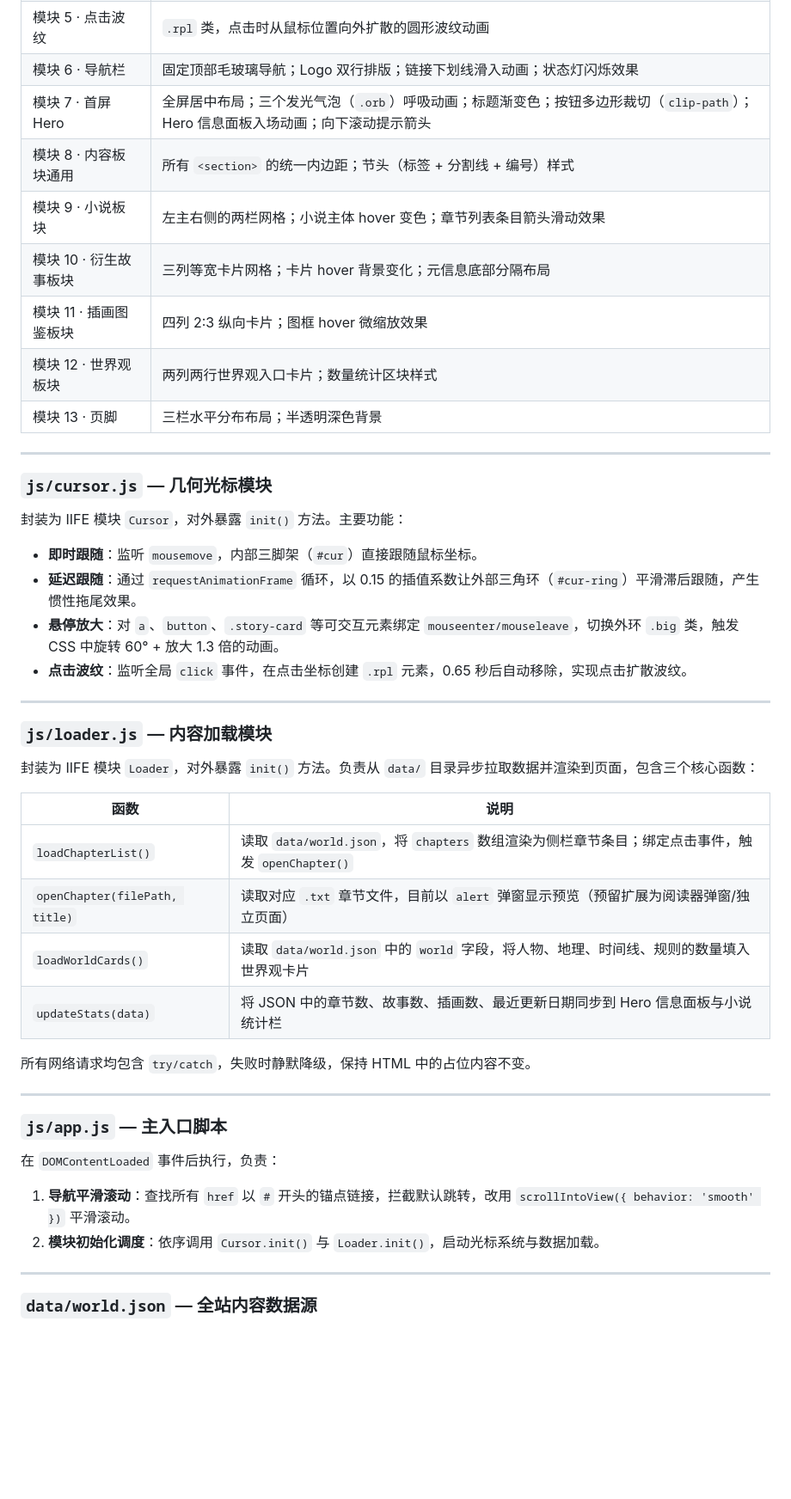
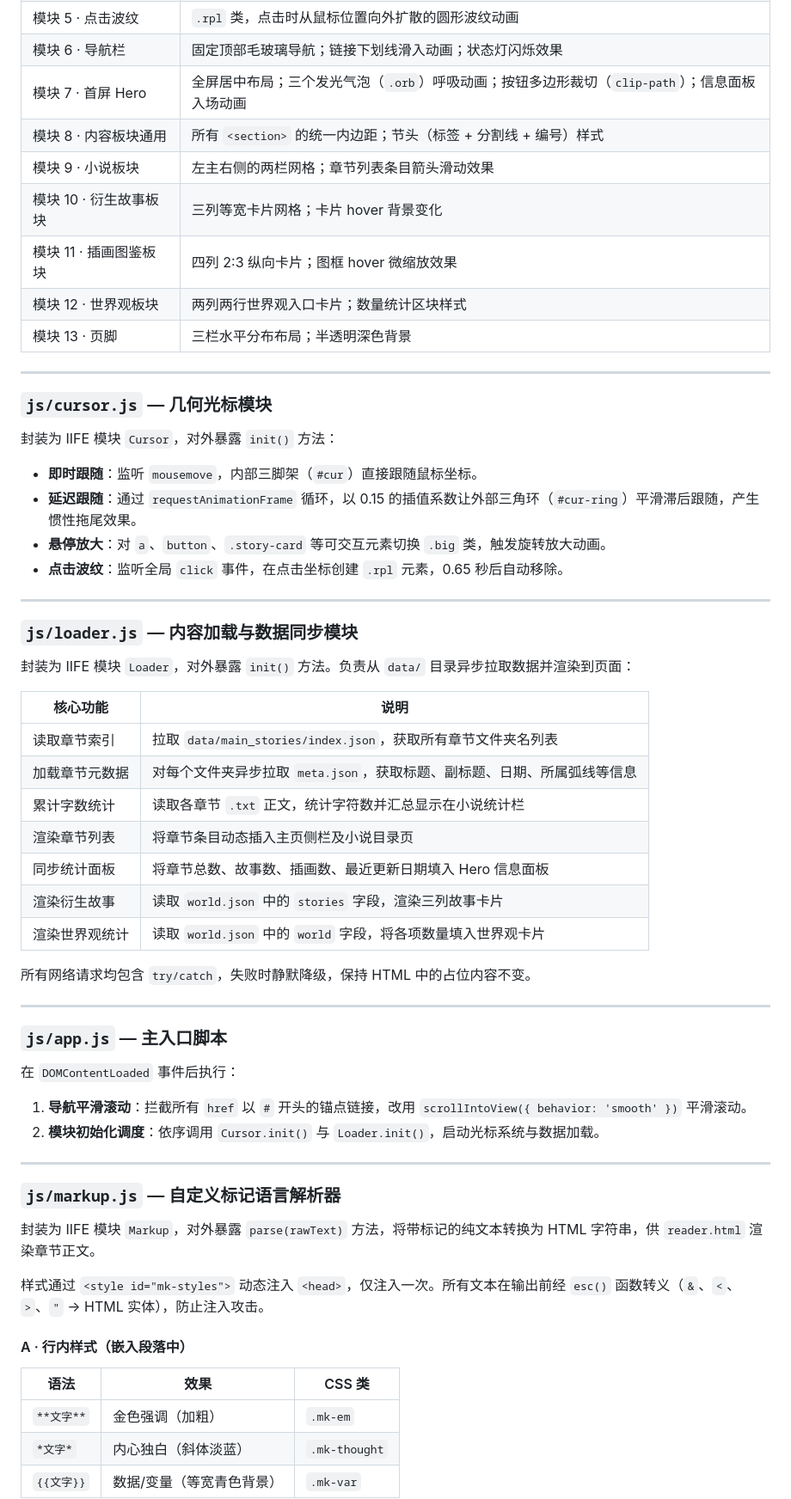
Before and after one commit to vigill357/vigill357.github.io, a Markdown page: README.md, the part around one of its changes. Shown at 86% size. Rendered like a GitHub page; blank space fills up the shorter version.

```diff
--- a/README.md
+++ b/README.md
@@ -65,9 +94,9 @@ vigill357.github.io/
 | 模块 5 · 点击波纹 | `.rpl` 类，点击时从鼠标位置向外扩散的圆形波纹动画 |
-| 模块 6 · 导航栏 | 固定顶部毛玻璃导航；Logo 双行排版；链接下划线滑入动画；状态灯闪烁效果 |
-| 模块 7 · 首屏 Hero | 全屏居中布局；三个发光气泡（`.orb`）呼吸动画；标题渐变色；按钮多边形裁切（`clip-path`）；Hero 信息面板入场动画；向下滚动提示箭头 |
+| 模块 6 · 导航栏 | 固定顶部毛玻璃导航；链接下划线滑入动画；状态灯闪烁效果 |
+| 模块 7 · 首屏 Hero | 全屏居中布局；三个发光气泡（`.orb`）呼吸动画；按钮多边形裁切（`clip-path`）；信息面板入场动画 |
 | 模块 8 · 内容板块通用 | 所有 `<section>` 的统一内边距；节头（标签 + 分割线 + 编号）样式 |
-| 模块 9 · 小说板块 | 左主右侧的两栏网格；小说主体 hover 变色；章节列表条目箭头滑动效果 |
-| 模块 10 · 衍生故事板块 | 三列等宽卡片网格；卡片 hover 背景变化；元信息底部分隔布局 |
+| 模块 9 · 小说板块 | 左主右侧的两栏网格；章节列表条目箭头滑动效果 |
+| 模块 10 · 衍生故事板块 | 三列等宽卡片网格；卡片 hover 背景变化 |
 | 模块 11 · 插画图鉴板块 | 四列 2:3 纵向卡片；图框 hover 微缩放效果 |
 | 模块 12 · 世界观板块 | 两列两行世界观入口卡片；数量统计区块样式 |
 | 模块 13 · 页脚 | 三栏水平分布布局；半透明深色背景 |
@@ -76,25 +105,28 @@ vigill357.github.io/
 
 ### `js/cursor.js` — 几何光标模块
 
-封装为 IIFE 模块 `Cursor`，对外暴露 `init()` 方法。主要功能：
+封装为 IIFE 模块 `Cursor`，对外暴露 `init()` 方法：
 
 - **即时跟随**：监听 `mousemove`，内部三脚架（`#cur`）直接跟随鼠标坐标。
 - **延迟跟随**：通过 `requestAnimationFrame` 循环，以 0.15 的插值系数让外部三角环（`#cur-ring`）平滑滞后跟随，产生惯性拖尾效果。
-- **悬停放大**：对 `a`、`button`、`.story-card` 等可交互元素绑定 `mouseenter/mouseleave`，切换外环 `.big` 类，触发 CSS 中旋转 60° + 放大 1.3 倍的动画。
-- **点击波纹**：监听全局 `click` 事件，在点击坐标创建 `.rpl` 元素，0.65 秒后自动移除，实现点击扩散波纹。
+- **悬停放大**：对 `a`、`button`、`.story-card` 等可交互元素切换 `.big` 类，触发旋转放大动画。
+- **点击波纹**：监听全局 `click` 事件，在点击坐标创建 `.rpl` 元素，0.65 秒后自动移除。
 
 ---
 
-### `js/loader.js` — 内容加载模块
+### `js/loader.js` — 内容加载与数据同步模块
 
-封装为 IIFE 模块 `Loader`，对外暴露 `init()` 方法。负责从 `data/` 目录异步拉取数据并渲染到页面，包含三个核心函数：
+封装为 IIFE 模块 `Loader`，对外暴露 `init()` 方法。负责从 `data/` 目录异步拉取数据并渲染到页面：
 
-| 函数 | 说明 |
-|------|------|
-| `loadChapterList()` | 读取 `data/world.json`，将 `chapters` 数组渲染为侧栏章节条目；绑定点击事件，触发 `openChapter()` |
-| `openChapter(filePath, title)` | 读取对应 `.txt` 章节文件，目前以 `alert` 弹窗显示预览（预留扩展为阅读器弹窗/独立页面） |
-| `loadWorldCards()` | 读取 `data/world.json` 中的 `world` 字段，将人物、地理、时间线、规则的数量填入世界观卡片 |
-| `updateStats(data)` | 将 JSON 中的章节数、故事数、插画数、最近更新日期同步到 Hero 信息面板与小说统计栏 |
+| 核心功能 | 说明 |
+|----------|------|
+| 读取章节索引 | 拉取 `data/main_stories/index.json`，获取所有章节文件夹名列表 |
+| 加载章节元数据 | 对每个文件夹异步拉取 `meta.json`，获取标题、副标题、日期、所属弧线等信息 |
+| 累计字数统计 | 读取各章节 `.txt` 正文，统计字符数并汇总显示在小说统计栏 |
+| 渲染章节列表 | 将章节条目动态插入主页侧栏及小说目录页 |
+| 同步统计面板 | 将章节总数、故事数、插画数、最近更新日期填入 Hero 信息面板 |
+| 渲染衍生故事 | 读取 `world.json` 中的 `stories` 字段，渲染三列故事卡片 |
+| 渲染世界观统计 | 读取 `world.json` 中的 `world` 字段，将各项数量填入世界观卡片 |
 
 所有网络请求均包含 `try/catch`，失败时静默降级，保持 HTML 中的占位内容不变。
 
@@ -102,11 +134,24 @@ vigill357.github.io/
 
 ### `js/app.js` — 主入口脚本
 
-在 `DOMContentLoaded` 事件后执行，负责：
+在 `DOMContentLoaded` 事件后执行：
 
-1. **导航平滑滚动**：查找所有 `href` 以 `#` 开头的锚点链接，拦截默认跳转，改用 `scrollIntoView({ behavior: 'smooth' })` 平滑滚动。
+1. **导航平滑滚动**：拦截所有 `href` 以 `#` 开头的锚点链接，改用 `scrollIntoView({ behavior: 'smooth' })` 平滑滚动。
 2. **模块初始化调度**：依序调用 `Cursor.init()` 与 `Loader.init()`，启动光标系统与数据加载。
 
 ---
 
-### `data/world.json` — 全站内容数据源
+### `js/markup.js` — 自定义标记语言解析器
+
+封装为 IIFE 模块 `Markup`，对外暴露 `parse(rawText)` 方法，将带标记的纯文本转换为 HTML 字符串，供 `reader.html` 渲染章节正文。
+
+样式通过 `<style id="mk-styles">` 动态注入 `<head>`，仅注入一次。所有文本在输出前经 `esc()` 函数转义（`&`、`<`、`>`、`"` → HTML 实体），防止注入攻击。
+
+#### A · 行内样式（嵌入段落中）
+
+| 语法 | 效果 | CSS 类 |
+|------|------|--------|
+| `**文字**` | 金色强调（加粗） | `.mk-em` |
+| `*文字*` | 内心独白（斜体淡蓝） | `.mk-thought` |
+| `{{文字}}` | 数据/变量（等宽青色背景） | `.mk-var` |
+
```
Also changed, not shown: other parts of README.md (+154 -32 lines), .claude/agents/webmaster.agent.md (added, +26 -0 lines).
